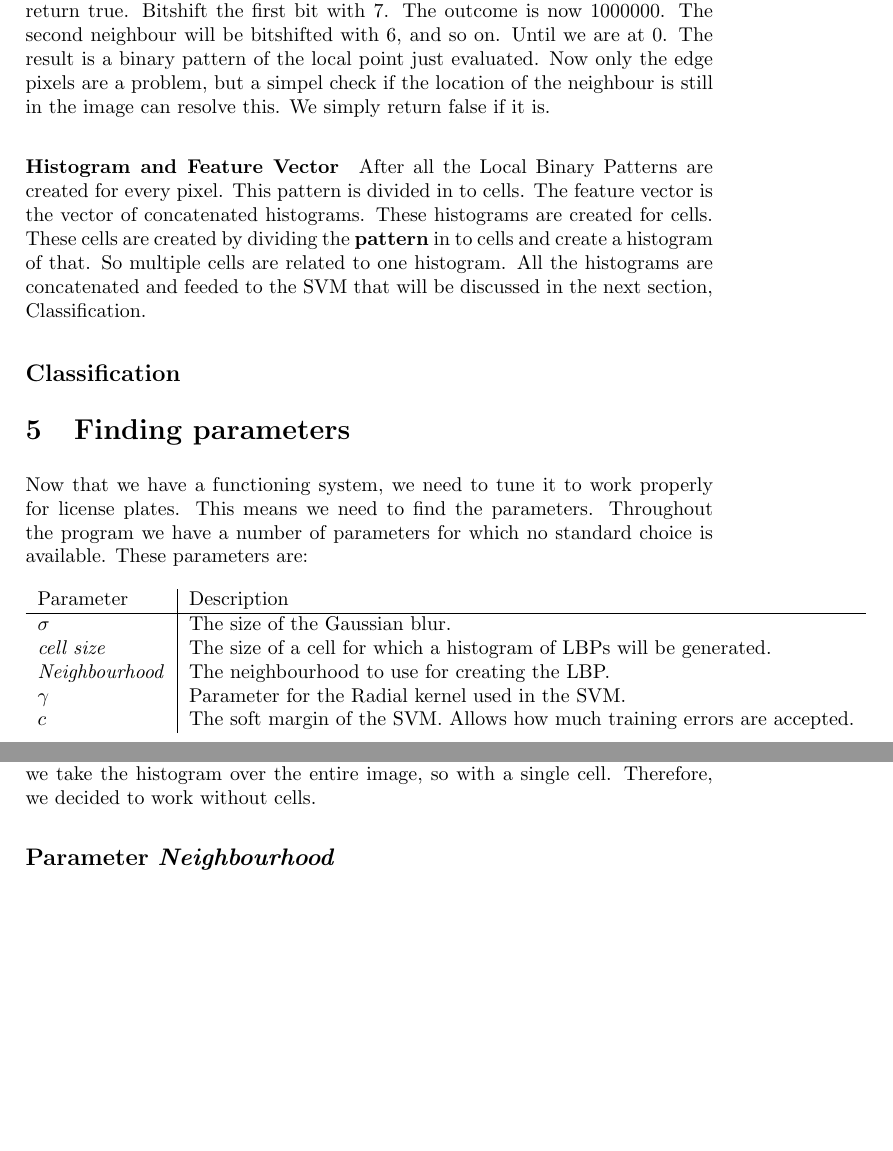
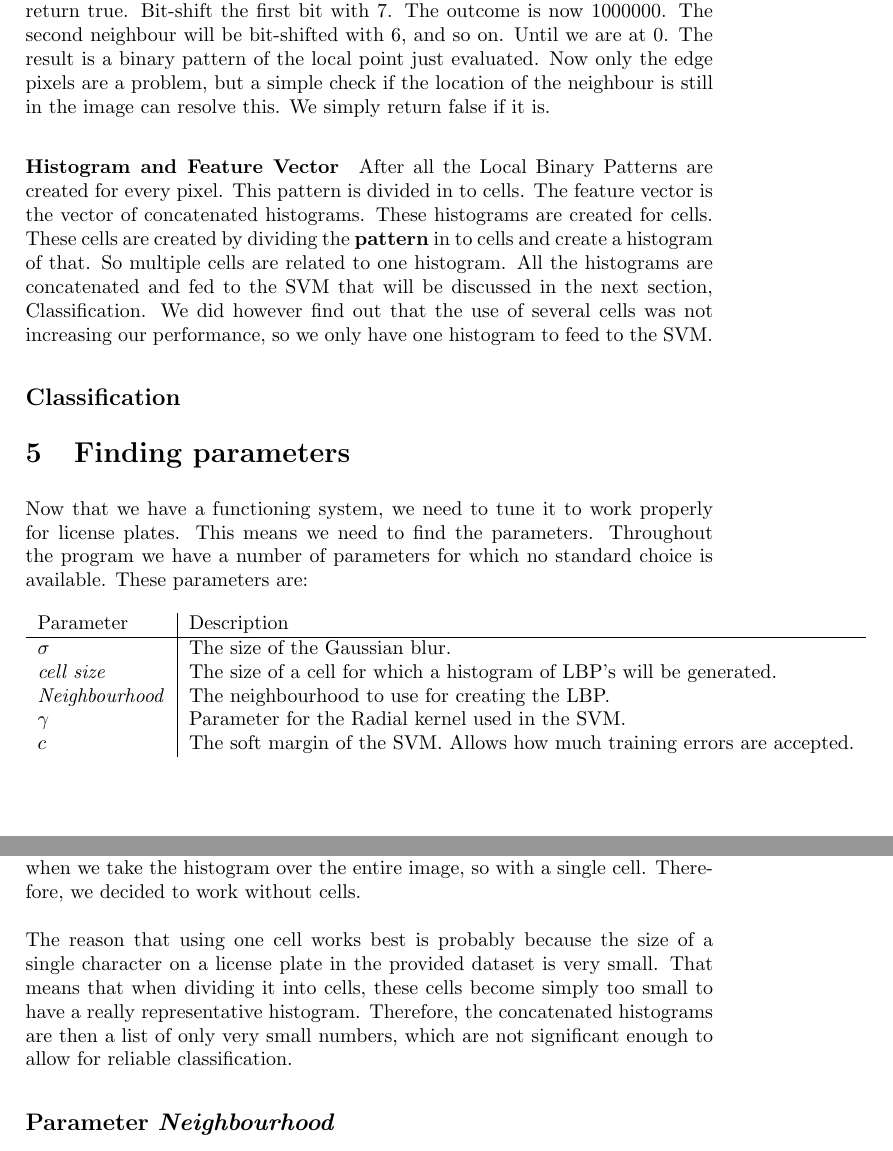
Before and after one commit to taddeus/licenseplates, a LaTeX document (docs/report.tex): two parts of pages 8 and 9 of 11 before the commit and two parts of pages 8 and 9 of 12 after it, joined at a grey line, cut so that both start at the same text, the shorter picture padded with empty space. Compiled offline with pdfLaTeX.

```diff
--- a/docs/report.tex
+++ b/docs/report.tex
@@ -294,11 +294,11 @@
 bottom corner in the square 3 x 3, with coordinate $(x - 1, y - 1)$ with $g_c$
 as center pixel that has coordinates $(x, y)$. If the grayscale value of the
 neighbour in the left corner is greater than the grayscale
-value of the center pixel than return true. Bitshift the first bit with 7. The
-outcome is now 1000000. The second neighbour will be bitshifted with 6, and so
+value of the center pixel than return true. Bit-shift the first bit with 7. The
+outcome is now 1000000. The second neighbour will be bit-shifted with 6, and so
 on. Until we are at 0. The result is a binary pattern of the local point just
 evaluated.
-Now only the edge pixels are a problem, but a simpel check if the location of
+Now only the edge pixels are a problem, but a simple check if the location of
 the neighbour is still in the image can resolve this. We simply return false if
 it is.
 
@@ -306,10 +306,11 @@
 After all the Local Binary Patterns are created for every pixel. This pattern
 is divided in to cells. The feature vector is the vector of concatenated
 histograms. These histograms are created for cells. These cells are created by
-dividing the \textbf{pattern} in to cells and create a histogram of that. So multiple
-cells are related to one histogram. All the histograms are concatenated and
-feeded to the SVM that will be discussed in the next section, Classification.
-
+dividing the \textbf{pattern} in to cells and create a histogram of that. So
+multiple cells are related to one histogram. All the histograms are
+concatenated and fed to the SVM that will be discussed in the next section,
+Classification. We did however find out that the use of several cells was not
+increasing our performance, so we only have one histogram to feed to the SVM.
 
 \subsection{Classification}
 
@@ -326,8 +327,8 @@
 	Parameter 			& Description\\
 	\hline
 	$\sigma$  			& The size of the Gaussian blur.\\
-	\emph{cell size}	& The size of a cell for which a histogram of LBPs will
-	                      be generated.\\
+	\emph{cell size}	& The size of a cell for which a histogram of LBP's
+	                      will be generated.\\
 	\emph{Neighbourhood}& The neighbourhood to use for creating the LBP.\\
 	$\gamma$			& Parameter for the Radial kernel used in the SVM.\\
 	$c$					& The soft margin of the SVM. Allows how much training
@@ -357,7 +358,14 @@
 In order to find this parameter, we used a trial-and-error technique on a few
 cell sizes. During this testing, we discovered that a lot better score was
 reached when we take the histogram over the entire image, so with a single
-cell. Therefore, we decided to work without cells.
+cell. Therefore, we decided to work without cells.\\
+\\
+The reason that using one cell works best is probably because the size of a
+single character on a license plate in the provided dataset is very small.
+That means that when dividing it into cells, these cells become simply too
+small to have a really representative histogram. Therefore, the
+concatenated histograms are then a list of only very small numbers, which
+are not significant enough to allow for reliable classification.
 
 \subsection{Parameter \emph{Neighbourhood}}
 
```
Also changed, not shown: docs/report.tex (35 more changed lines).
